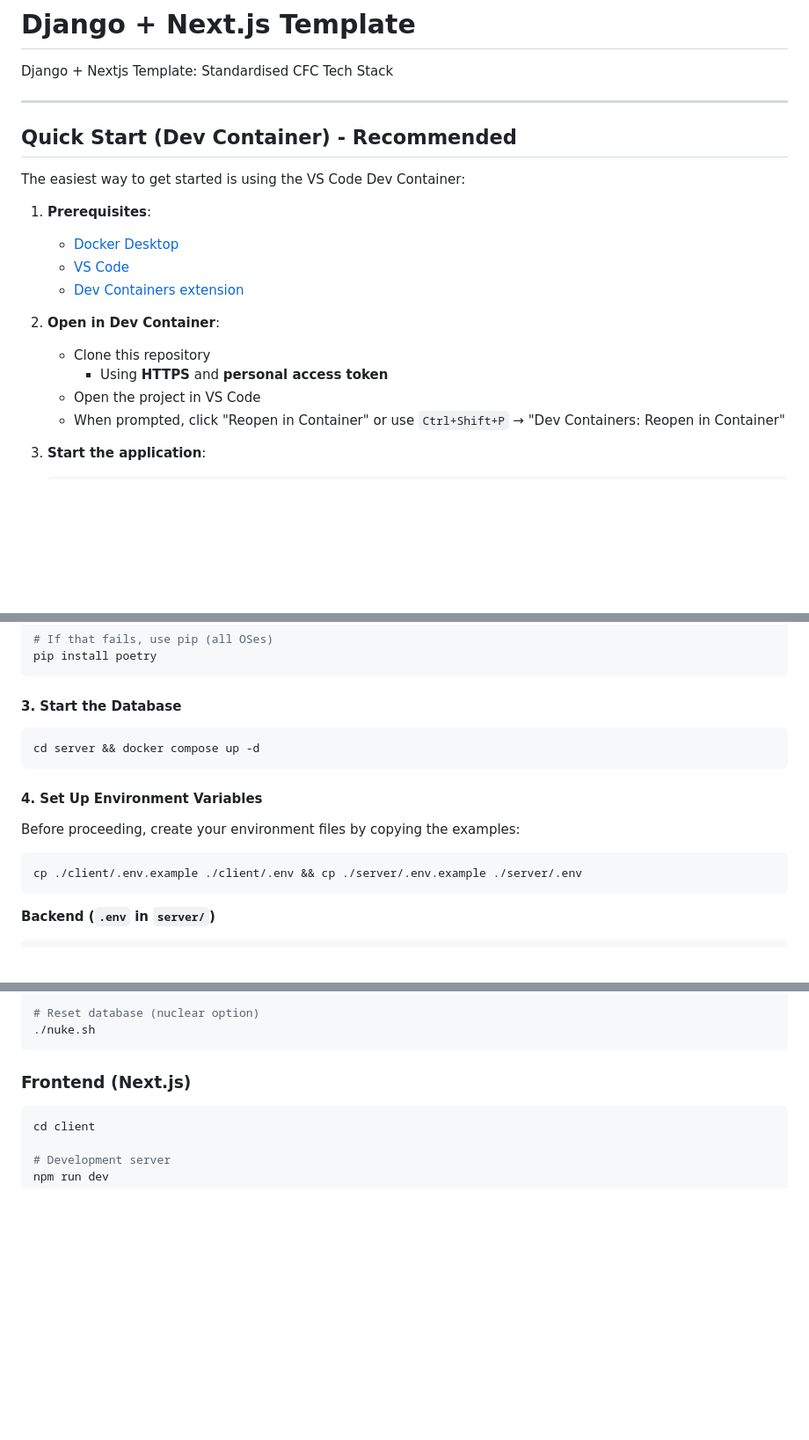
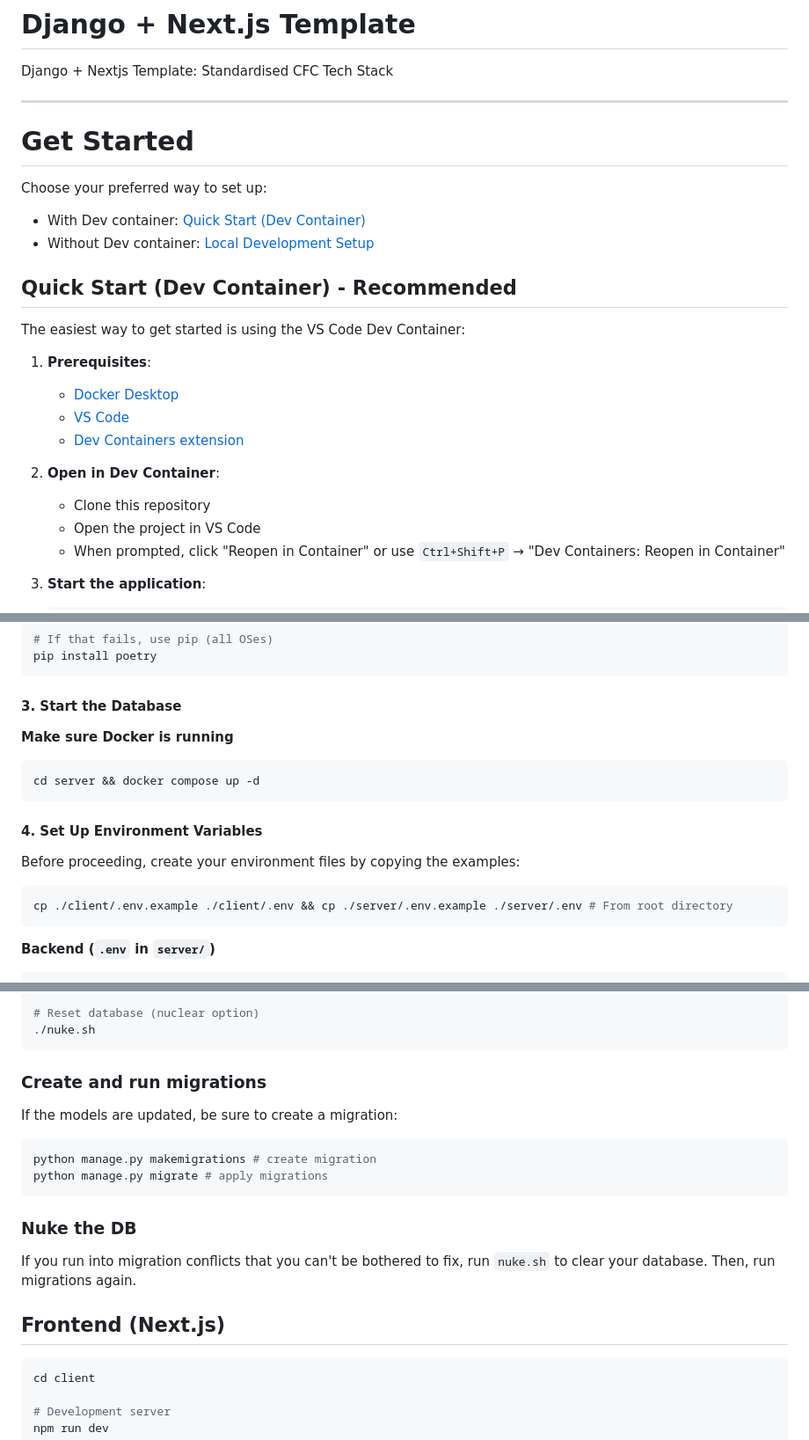
Before and after one commit to codersforcauses/bloom-booking-system, a Markdown page: README.md, 3 parts joined by grey strips. Shown at 88% size. Rendered like a GitHub page; blank space fills up the shorter version.

````diff
--- a/README.md
+++ b/README.md
@@ -3,6 +3,13 @@
 Django + Nextjs Template: Standardised CFC Tech Stack
 
 ---
+
+# Get Started
+
+Choose your preferred way to set up:
+
+- With Dev container: [Quick Start (Dev Container)](#quick-start-dev-container---recommended)
+- Without Dev container: [Local Development Setup](#local-development-setup)
 
 ## Quick Start (Dev Container) - Recommended
 
@@ -17,7 +24,6 @@ The easiest way to get started is using the VS Code Dev Container:
 2. **Open in Dev Container**:
 
    - Clone this repository
-     - Using **HTTPS** and **personal access token**
    - Open the project in VS Code
    - When prompted, click "Reopen in Container" or use `Ctrl+Shift+P` → "Dev Containers: Reopen in Container"
 
@@ -72,6 +78,8 @@ pip install poetry
 
 #### 3. Start the Database
 
+**Make sure Docker is running**
+
 ```bash
 cd server && docker compose up -d
 ```
@@ -81,7 +89,7 @@ cd server && docker compose up -d
 Before proceeding, create your environment files by copying the examples:
 
 ```bash
-cp ./client/.env.example ./client/.env && cp ./server/.env.example ./server/.env
+cp ./client/.env.example ./client/.env && cp ./server/.env.example ./server/.env # From root directory
 ```
 
 **Backend (`.env` in `server/`)**
@@ -164,7 +173,20 @@ python manage.py test
 ./nuke.sh
 ```
 
-### Frontend (Next.js)
+### Create and run migrations
+
+If the models are updated, be sure to create a migration:
+
+```bash
+python manage.py makemigrations # create migration
+python manage.py migrate # apply migrations
+```
+
+### Nuke the DB
+
+If you run into migration conflicts that you can't be bothered to fix, run `nuke.sh` to clear your database. Then, run migrations again.
+
+## Frontend (Next.js)
 
 ```bash
 cd client
````
Also changed, not shown: other parts of README.md (+20 -27 lines).
